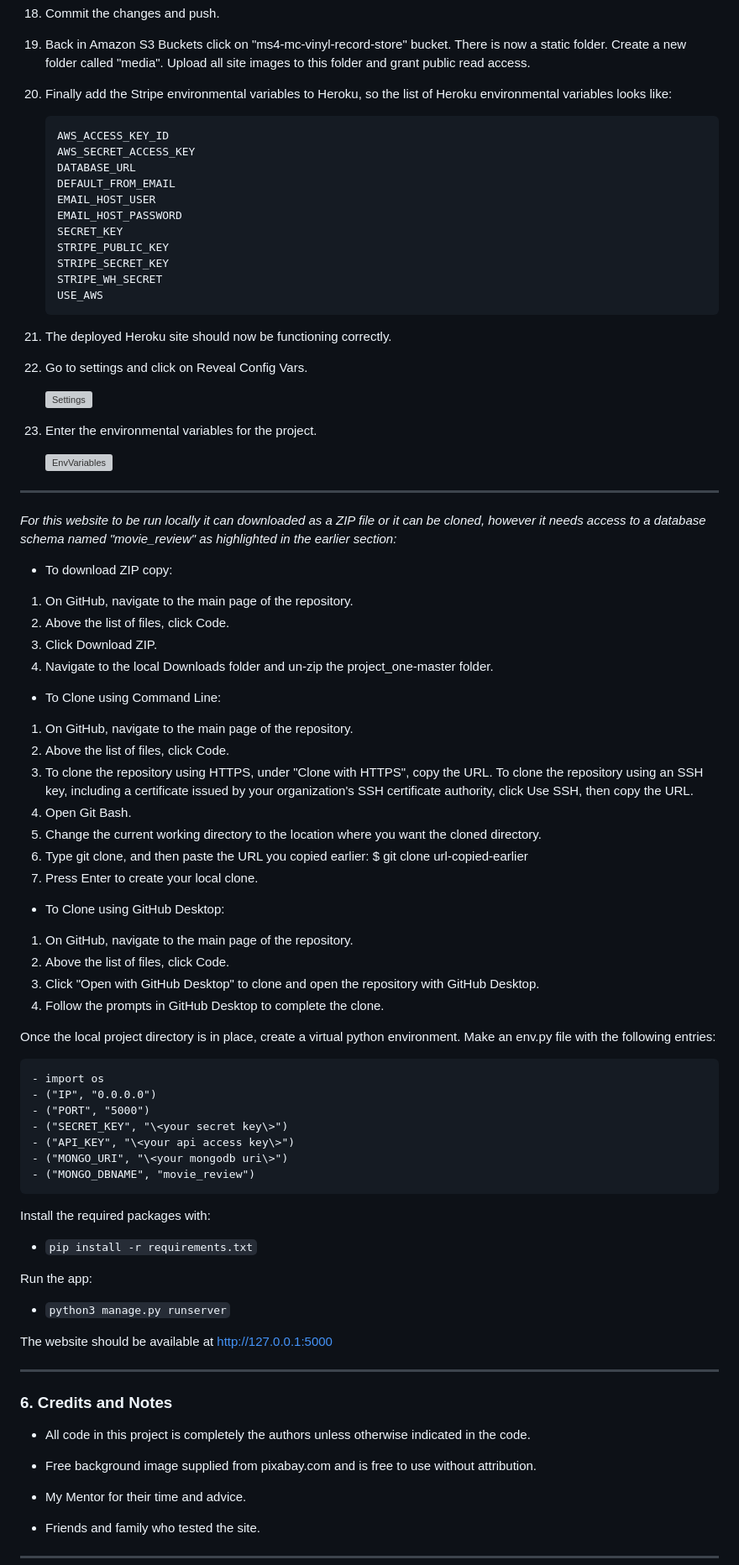
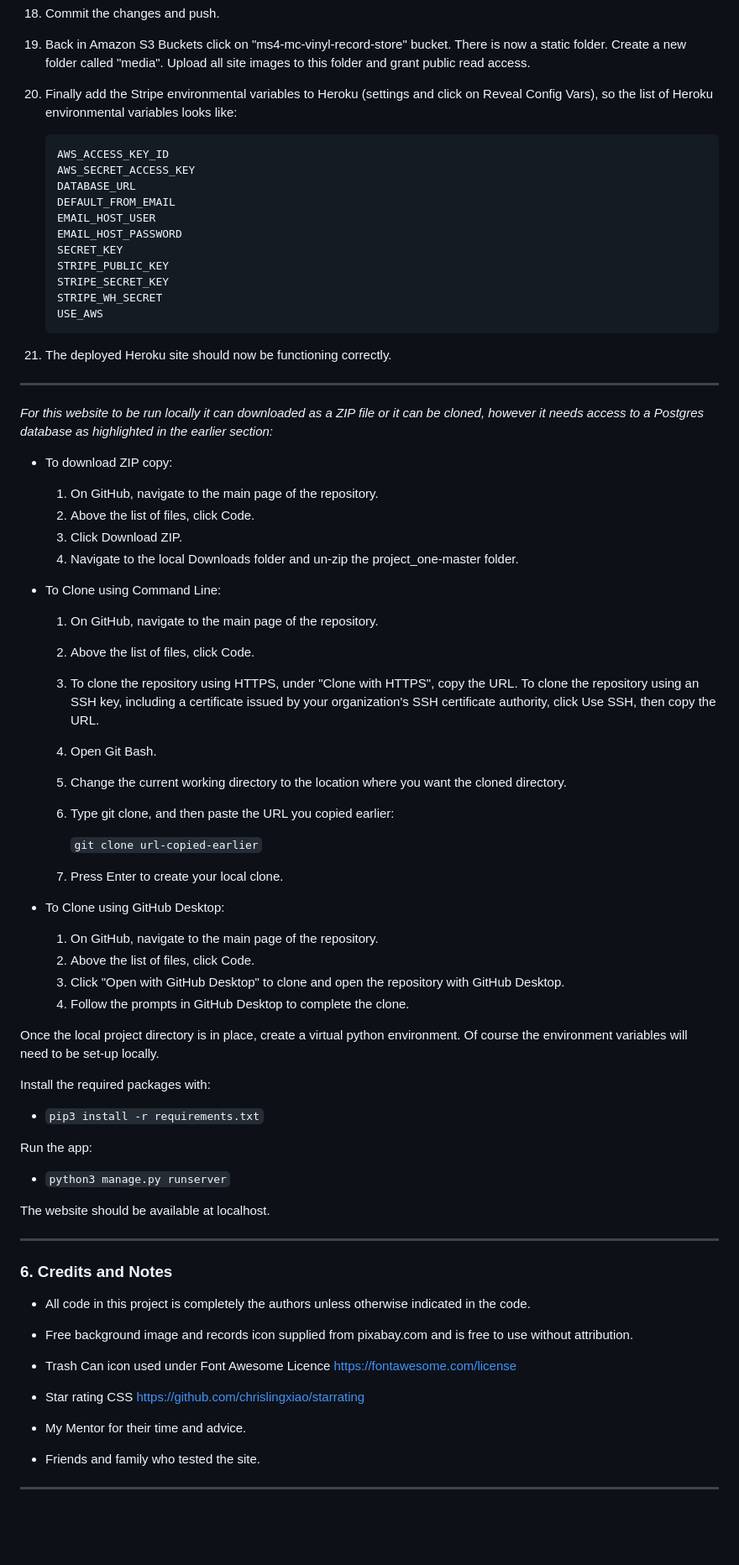
Before and after one commit to robot5000-design/ms4-mc-vinyl, a Markdown page: README.md, the part around the change printed below. Shown: that part at 84% size. Drawn GitHub-style; blank space fills up the shorter version; grey boxes are pictures that could not be loaded.

```diff
--- a/README.md
+++ b/README.md
@@ -554,7 +563,7 @@ _b) Setting up IAM:_
 
 19. Back in Amazon S3 Buckets click on "ms4-mc-vinyl-record-store" bucket. There is now a static folder. Create a new folder called "media". Upload all site images to this folder and grant public read access.
 
-20. Finally add the Stripe environmental variables to Heroku, so the list of Heroku environmental variables looks like:
+20. Finally add the Stripe environmental variables to Heroku (settings and click on Reveal Config Vars), so the list of Heroku environmental variables looks like:
 
         AWS_ACCESS_KEY_ID
         AWS_SECRET_ACCESS_KEY
@@ -570,74 +579,50 @@ _b) Setting up IAM:_
 
 21. The deployed Heroku site should now be functioning correctly.
 
-
-
-
-
-
-
-9. Go to settings and click on Reveal Config Vars.
-
-    ![Settings][7]
-
-    [7]: ./documentation/images_for_readme/settings.jpg "Settings"
-
-10. Enter the environmental variables for the project.
-
-    ![EnvVariables][8]
-
-    [8]: ./documentation/images_for_readme/env-variables.jpg "Environmental Variables"
-
-
 ---
 
-_For this website to be run locally it can downloaded as a ZIP file or it can be cloned, however it needs access to a database schema named "movie_review" as highlighted in the earlier section:_
+_For this website to be run locally it can downloaded as a ZIP file or it can be cloned, however it needs access to a Postgres database as highlighted in the earlier section:_
 
 - To download ZIP copy:
 
-1. On GitHub, navigate to the main page of the repository.
-2. Above the list of files, click Code.
-3. Click Download ZIP.
-4. Navigate to the local Downloads folder and un-zip the project_one-master folder.
+    1. On GitHub, navigate to the main page of the repository.
+    2. Above the list of files, click Code.
+    3. Click Download ZIP.
+    4. Navigate to the local Downloads folder and un-zip the project_one-master folder.
 
 - To Clone using Command Line:
 
-1. On GitHub, navigate to the main page of the repository.
-2. Above the list of files, click Code.
-3. To clone the repository using HTTPS, under "Clone with HTTPS", copy the URL.
-To clone the repository using an SSH key, including a certificate issued by your organization's
-SSH certificate authority, click Use SSH, then copy the URL.
-4. Open Git Bash.
-5. Change the current working directory to the location where you want the cloned directory.
-6. Type git clone, and then paste the URL you copied earlier: \$ git clone url-copied-earlier
-7. Press Enter to create your local clone.
+    1. On GitHub, navigate to the main page of the repository.
+    2. Above the list of files, click Code.
+    3. To clone the repository using HTTPS, under "Clone with HTTPS", copy the URL.
+    To clone the repository using an SSH key, including a certificate issued by your organization's
+    SSH certificate authority, click Use SSH, then copy the URL.
+    4. Open Git Bash.
+    5. Change the current working directory to the location where you want the cloned directory.
+    6. Type git clone, and then paste the URL you copied earlier:
+
+        `git clone url-copied-earlier`
+
+    7. Press Enter to create your local clone.
 
 - To Clone using GitHub Desktop:
 
-1. On GitHub, navigate to the main page of the repository.
-2. Above the list of files, click Code.
-3. Click "Open with GitHub Desktop" to clone and open the repository with GitHub Desktop.
-4. Follow the prompts in GitHub Desktop to complete the clone.
+    1. On GitHub, navigate to the main page of the repository.
+    2. Above the list of files, click Code.
+    3. Click "Open with GitHub Desktop" to clone and open the repository with GitHub Desktop.
+    4. Follow the prompts in GitHub Desktop to complete the clone.
 
-Once the local project directory is in place, create a virtual python environment. Make an env.py file with the following entries:
-
-    - import os
-    - ("IP", "0.0.0.0")
-    - ("PORT", "5000")
-    - ("SECRET_KEY", "\<your secret key\>")
-    - ("API_KEY", "\<your api access key\>")
-    - ("MONGO_URI", "\<your mongodb uri\>")
-    - ("MONGO_DBNAME", "movie_review")
+Once the local project directory is in place, create a virtual python environment. Of course the environment variables will need to be set-up locally.
 
 Install the required packages with:
 
-- `pip install -r requirements.txt`
+- `pip3 install -r requirements.txt`
 
 Run the app:
 
 - `python3 manage.py runserver`
 
-The website should be available at http://127.0.0.1:5000
+The website should be available at localhost.
 
 ---
 
@@ -645,7 +630,11 @@ The website should be available at http://127.0.0.1:5000
 
 - All code in this project is completely the authors unless otherwise indicated in the code.
 
-- Free background image supplied from pixabay.com and is free to use without attribution.
+- Free background image and records icon supplied from pixabay.com and is free to use without attribution.
+
+- Trash Can icon used under Font Awesome Licence https://fontawesome.com/license
+
+- Star rating CSS https://github.com/chrislingxiao/starrating
 
 - My Mentor for their time and advice.
 
```
Also changed, not shown: other parts of README.md (+33 -42 lines), documentation/images_for_readme/create-new-app.jpg (added), documentation/images_for_readme/deploy-branch.jpg (added), documentation/images_for_readme/name-app.jpg (added), 12 other files.
